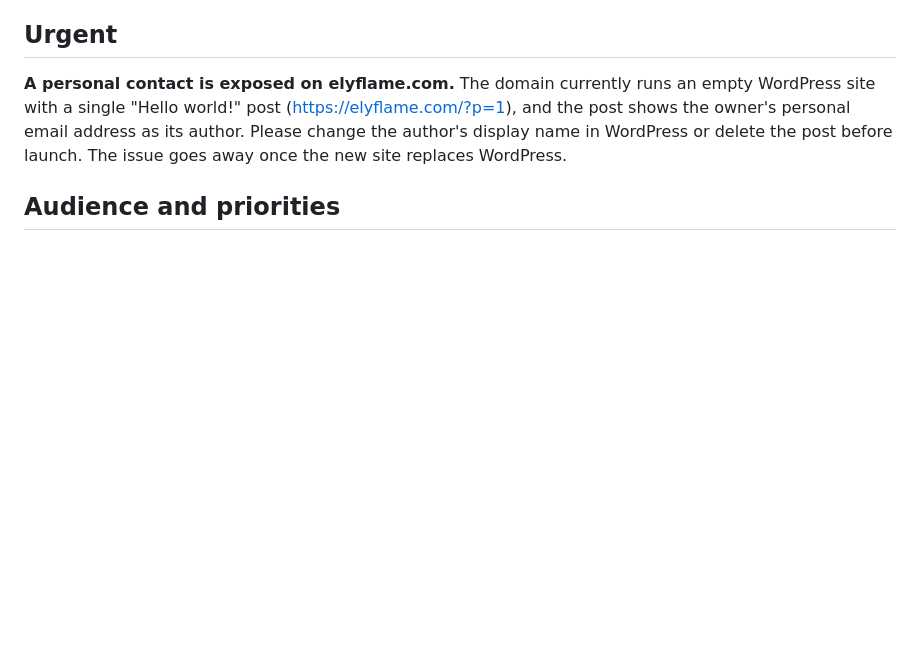
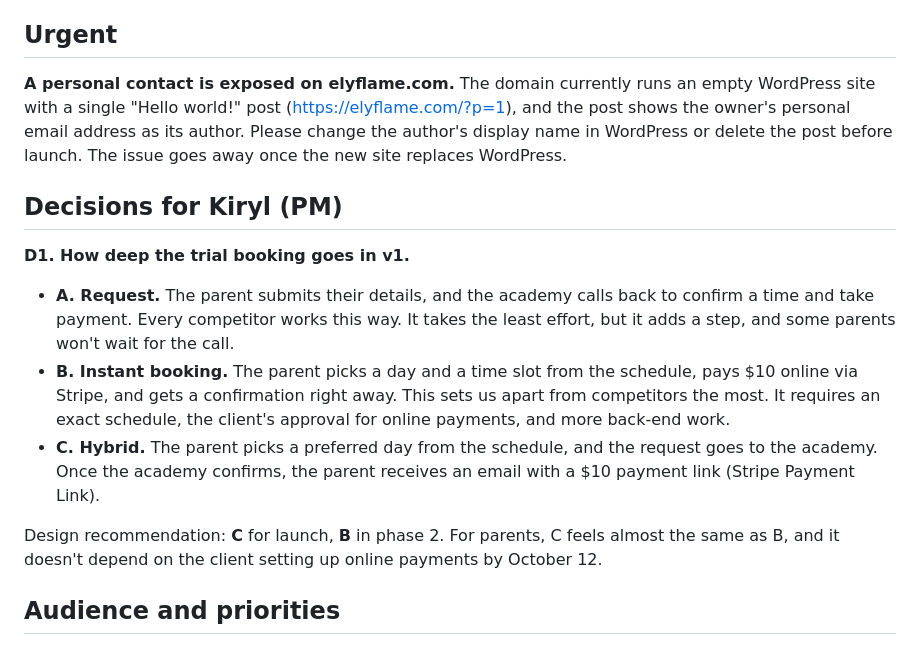
Before and after one commit to koptikA/ELYFLAME, a Markdown page: docs/client-questions.en.md, the part around the change. GitHub-like rendering; blank space fills up the shorter version.

Commit message:
docs: trial booking depth decision for PM
Co-Authored-By: Claude Opus 5.5 <noreply@anthropic.com>

```diff
--- a/docs/client-questions.en.md
+++ b/docs/client-questions.en.md
@@ -5,6 +5,15 @@ Prepared by Design (Alena K) from the SOW and the market research. The questions
 ## Urgent
 
 **A personal contact is exposed on elyflame.com.** The domain currently runs an empty WordPress site with a single "Hello world!" post (https://elyflame.com/?p=1), and the post shows the owner's personal email address as its author. Please change the author's display name in WordPress or delete the post before launch. The issue goes away once the new site replaces WordPress.
+
+## Decisions for Kiryl (PM)
+
+**D1. How deep the trial booking goes in v1.**
+- **A. Request.** The parent submits their details, and the academy calls back to confirm a time and take payment. Every competitor works this way. It takes the least effort, but it adds a step, and some parents won't wait for the call.
+- **B. Instant booking.** The parent picks a day and a time slot from the schedule, pays $10 online via Stripe, and gets a confirmation right away. This sets us apart from competitors the most. It requires an exact schedule, the client's approval for online payments, and more back-end work.
+- **C. Hybrid.** The parent picks a preferred day from the schedule, and the request goes to the academy. Once the academy confirms, the parent receives an email with a $10 payment link (Stripe Payment Link).
+
+Design recommendation: **C** for launch, **B** in phase 2. For parents, C feels almost the same as B, and it doesn't depend on the client setting up online payments by October 12.
 
 ## Audience and priorities
 
```
Also changed, not shown: docs/client-questions.md (+9 -0 lines).
